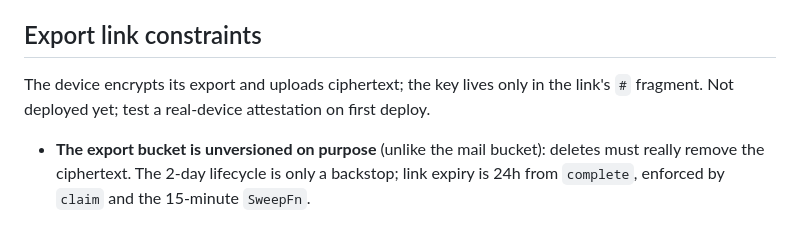
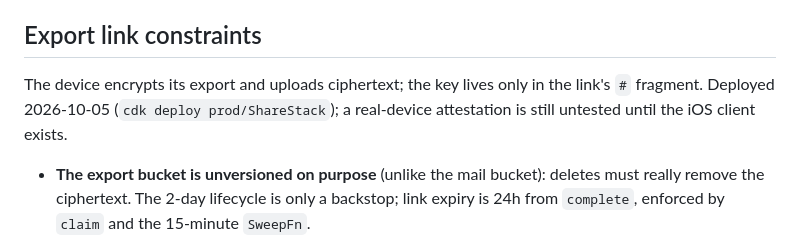
Before and after one commit to fauc3t/thoughtreps-dev, a Markdown page: infra/CLAUDE.md, the part around the change. GitHub-like rendering.

```diff
--- a/infra/CLAUDE.md
+++ b/infra/CLAUDE.md
@@ -29,7 +29,7 @@ The AWS account (`041459489812`) is shared with strands prod.
 
 ## Export link constraints
 
-The device encrypts its export and uploads ciphertext; the key lives only in the link's `#` fragment. Not deployed yet; test a real-device attestation on first deploy.
+The device encrypts its export and uploads ciphertext; the key lives only in the link's `#` fragment. Deployed 2026-10-05 (`cdk deploy prod/ShareStack`); a real-device attestation is still untested until the iOS client exists.
 
 - **The export bucket is unversioned on purpose** (unlike the mail bucket): deletes must really remove the ciphertext. The 2-day lifecycle is only a backstop; link expiry is 24h from `complete`, enforced by `claim` and the 15-minute `SweepFn`.
 - **IAM is scoped to `exports/*` with no `s3:ListBucket`**, so HEAD on a missing object returns 403; treat that as "not uploaded".
```
Also changed, not shown: INTEGRATIONS.md (+19 -11 lines).
